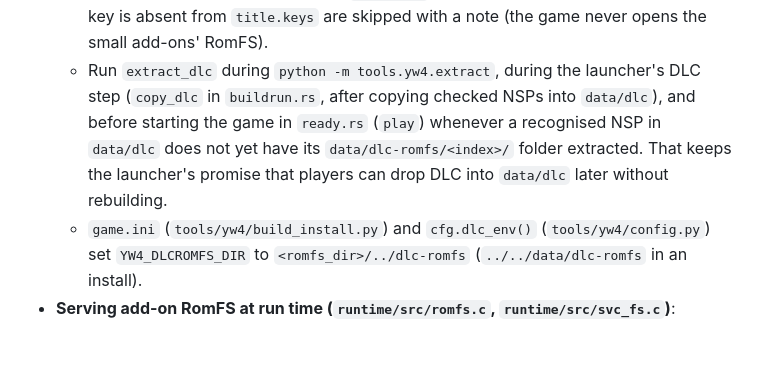
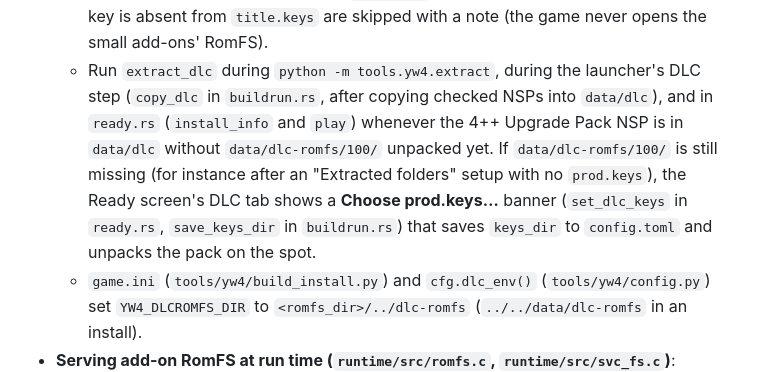
Before and after one commit to ILFforever/YW4Recomp, a Markdown page: docs/decisions/0056-dlc-content.md, the part around the change. Rendered like a GitHub page; blank space fills up the shorter version.

Commit message:
Docs: README and launcher page text edits, decision 0056 wording
Co-Authored-By: Claude Sonnet 5.5 <noreply@anthropic.com>
Claude-Session: https://claude.ai/code/session_011mSziYPd3Gb1Fegk761Loq

```diff
--- a/docs/decisions/0056-dlc-content.md
+++ b/docs/decisions/0056-dlc-content.md
@@ -46,9 +46,11 @@ the unimplemented IPC command.
     Upgrade Pack) need only `prod.keys`; ticket-encrypted add-ons whose title key is absent from `title.keys` are
     skipped with a note (the game never opens the small add-ons' RomFS).
   - Run `extract_dlc` during `python -m tools.yw4.extract`, during the launcher's DLC step (`copy_dlc` in `buildrun.rs`,
-    after copying checked NSPs into `data/dlc`), and before starting the game in `ready.rs` (`play`) whenever a
-    recognised NSP in `data/dlc` does not yet have its `data/dlc-romfs/<index>/` folder extracted. That keeps the
-    launcher's promise that players can drop DLC into `data/dlc` later without rebuilding.
+    after copying checked NSPs into `data/dlc`), and in `ready.rs` (`install_info` and `play`) whenever the 4++ Upgrade
+    Pack NSP is in `data/dlc` without `data/dlc-romfs/100/` unpacked yet. If `data/dlc-romfs/100/` is still missing
+    (for instance after an "Extracted folders" setup with no `prod.keys`), the Ready screen's DLC tab shows a
+    **Choose prod.keys…** banner (`set_dlc_keys` in `ready.rs`, `save_keys_dir` in `buildrun.rs`) that saves `keys_dir`
+    to `config.toml` and unpacks the pack on the spot.
   - `game.ini` (`tools/yw4/build_install.py`) and `cfg.dlc_env()` (`tools/yw4/config.py`) set `YW4_DLCROMFS_DIR` to
     `<romfs_dir>/../dlc-romfs` (`../../data/dlc-romfs` in an install).
 - **Serving add-on RomFS at run time (`runtime/src/romfs.c`, `runtime/src/svc_fs.c`)**:
```
Also changed, not shown: docs/launcher/img/options.jpg, 2 other files.
